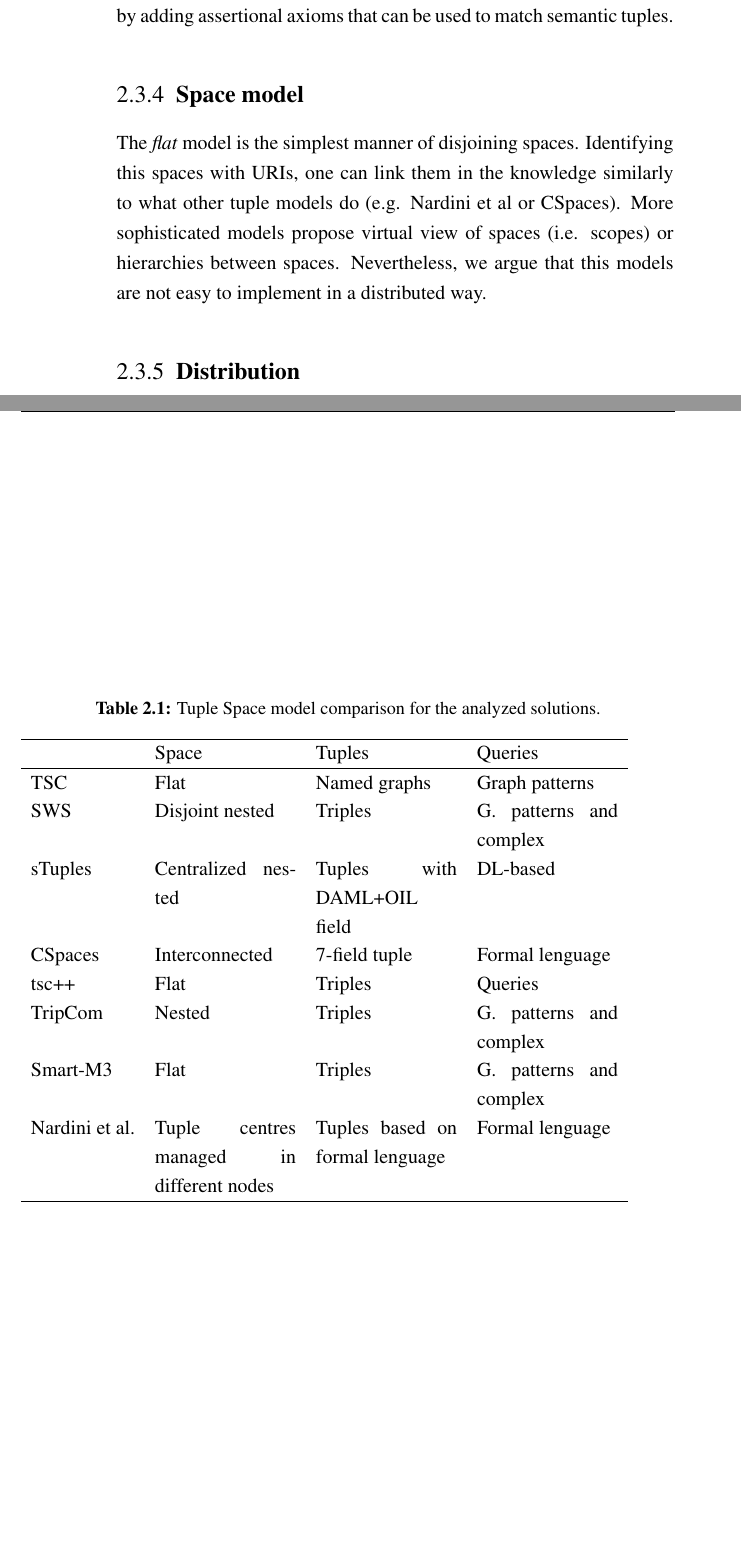
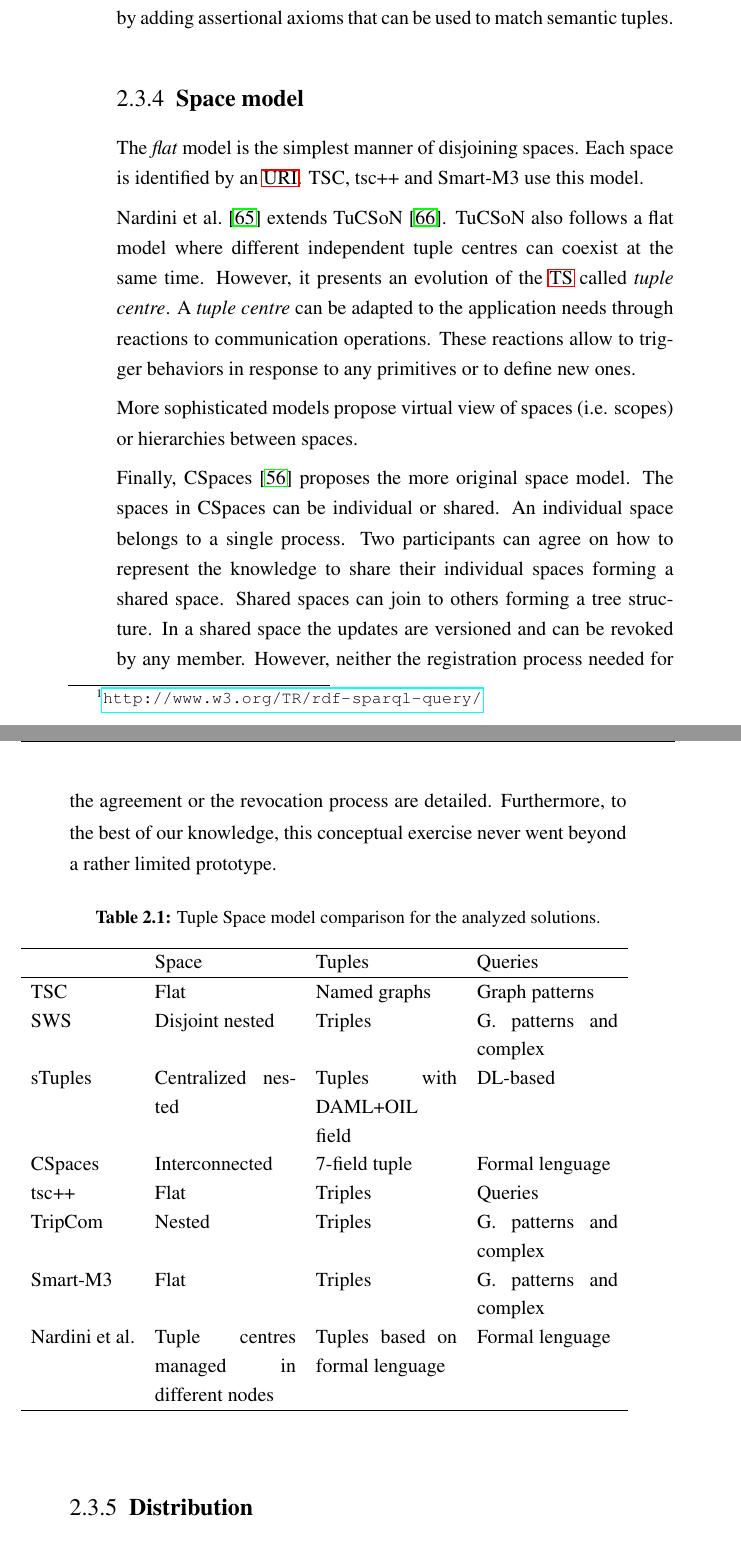
Before and after one commit to gomezgoiri/dissertation, a LaTeX thesis (dissertation.tex, which reads 2_state_of_the_art/3_tsc.tex): two parts of pages 57 and 58 of 169, joined at a grey line, cut so that both start at the same text, the shorter picture padded with empty space. Compiled offline with pdfLaTeX; a LaTeX package or settings file that is missing is left out.

Commit message:
Query model: done. Space model: sketched.

```diff
--- a/2_state_of_the_art/3_tsc.tex
+++ b/2_state_of_the_art/3_tsc.tex
@@ -119,10 +118,45 @@ STuples\citep{khushraj_stuples:_2004} extends JavaSpace's template by adding ass
 \subsection{Space model}
 
 The \emph{flat} model is the simplest manner of disjoining spaces.
-Identifying this spaces with URIs, one can link them in the knowledge similarly to what other tuple models do (e.g. Nardini et al or CSpaces). % TODO comprobar
+Each space is identified by an \ac{uri}.
+TSC, tsc++ and Smart-M3 use this model.
+
+% TODO Nosotros proponemos flat spaces enriquecidos con federated spaces
+
+
+% decir que quiere decir: Tuple Centres Spread over the Network ?
+\citet{nardini_semantic_2013} extends TuCSoN \cite{omicini_tucson:_1998}.
+TuCSoN also follows a flat model where different independent tuple centres can coexist at the same time. % o created?
+However, it presents an evolution of the \ac{ts} called \emph{tuple centre}.
+A \emph{tuple centre} can be adapted to the application needs through reactions to communication operations.
+These reactions allow to trigger behaviors in response to any primitives or to define new ones.
+% The agents can access to remote \emph{tuple centres} and migrate to them, but these interactions need to be programmed.
+
+% Nested
 More sophisticated models propose virtual view of spaces (i.e. scopes) or hierarchies between spaces.
-Nevertheless, we argue that this models are not easy to implement in a distributed way. % extenderlo despues?
-% TODO y qué?
+% TODO describe
+
+% CSpaces
+% On the contrary of C04 where modifications need to be approved by all
+% subscribers, the updates proposed by the members of a Shared CSpace are
+% automatically included, and versioning mechanisms are in charge to track
+% changes and provide rollback features if one of the members disagrees with
+% the included updates.
+% To join a Shared CSpaces and publish and retrieve data on it the new
+% members should first complete a registration procedure in which one of the
+% main tasks is to provide a semantic and alignment specification between the
+% data that each new candidate want to share and the data that previous
+% members have published beforehand.
+Finally, CSpaces \citep{martinrecuerda_towards_2005} proposes the more original space model.
+The spaces in CSpaces can be individual or shared.
+An individual space belongs to a single process.
+Two participants can agree on how to represent the knowledge to share their individual spaces forming a shared space.
+Shared spaces can join to others forming a tree structure.
+In a shared space the updates are versioned and can be revoked by any member.
+However, neither the registration process needed for the agreement or the revocation process are detailed.
+Furthermore, to the best of our knowledge, this conceptual exercise never went beyond a rather limited prototype.
+
+
 
 
 \input{2_state_of_the_art/tables/ts_model}
```
Also changed, not shown: 2_state_of_the_art/3_tsc.tex (15 more changed lines).
